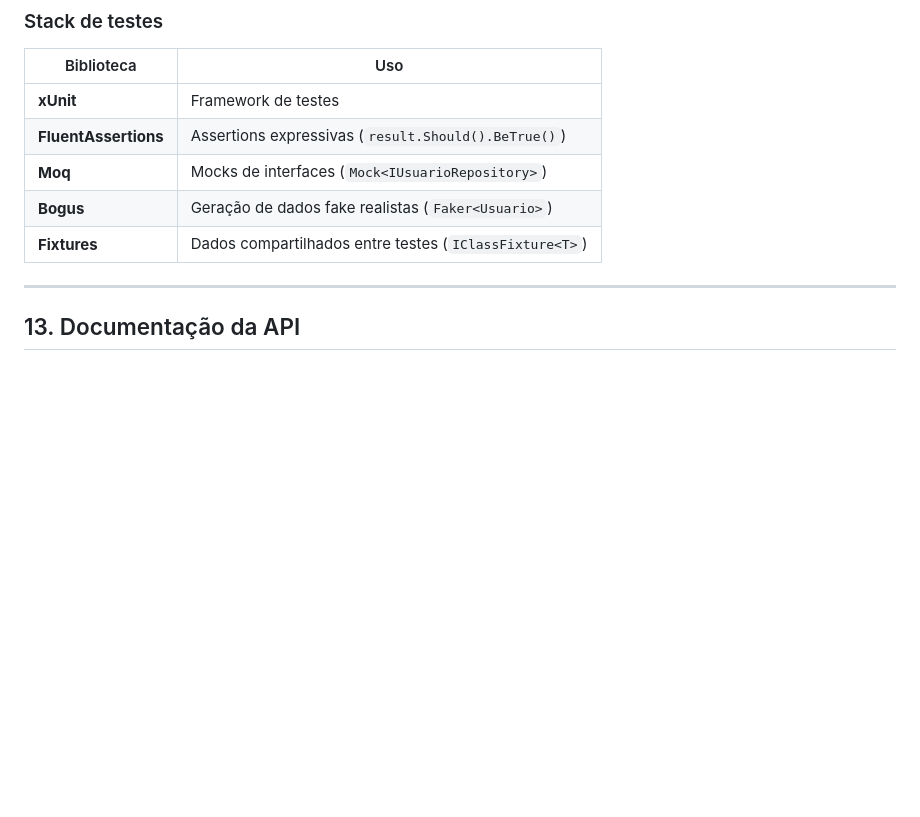
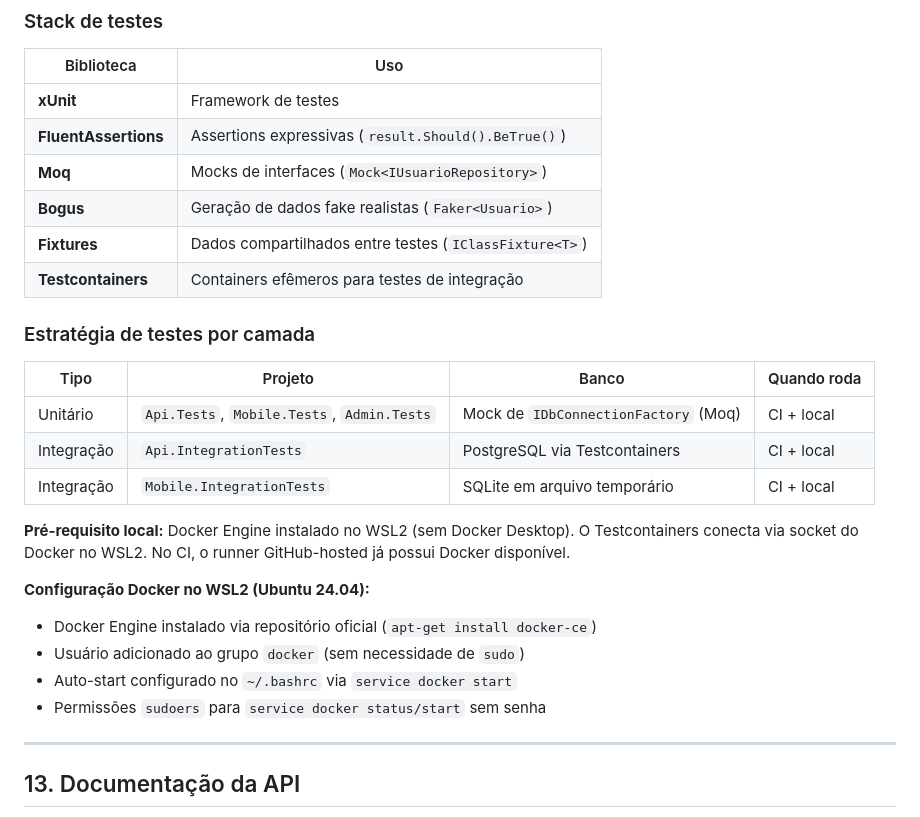
Before and after one commit to carloscampos2014/ProvaVida, a Markdown page: docs/Arquitetura.md, the part around the change. Drawn GitHub-style; blank space fills up the shorter version.

Commit message:
doc:Update docs

```diff
--- a/docs/Arquitetura.md
+++ b/docs/Arquitetura.md
@@ -438,6 +438,23 @@ Usado em conjunto com FluentValidation — o validator adiciona notificações,
 | **Moq** | Mocks de interfaces (`Mock<IUsuarioRepository>`) |
 | **Bogus** | Geração de dados fake realistas (`Faker<Usuario>`) |
 | **Fixtures** | Dados compartilhados entre testes (`IClassFixture<T>`) |
+| **Testcontainers** | Containers efêmeros para testes de integração |
+
+### Estratégia de testes por camada
+
+| Tipo | Projeto | Banco | Quando roda |
+|------|---------|-------|-------------|
+| Unitário | `Api.Tests`, `Mobile.Tests`, `Admin.Tests` | Mock de `IDbConnectionFactory` (Moq) | CI + local |
+| Integração | `Api.IntegrationTests` | PostgreSQL via Testcontainers | CI + local |
+| Integração | `Mobile.IntegrationTests` | SQLite em arquivo temporário | CI + local |
+
+**Pré-requisito local:** Docker Engine instalado no WSL2 (sem Docker Desktop). O Testcontainers conecta via socket do Docker no WSL2. No CI, o runner GitHub-hosted já possui Docker disponível.
+
+**Configuração Docker no WSL2 (Ubuntu 24.04):**
+- Docker Engine instalado via repositório oficial (`apt-get install docker-ce`)
+- Usuário adicionado ao grupo `docker` (sem necessidade de `sudo`)
+- Auto-start configurado no `~/.bashrc` via `service docker start`
+- Permissões `sudoers` para `service docker status/start` sem senha
 
 ---
 
```
Also changed, not shown: 1 other file.
